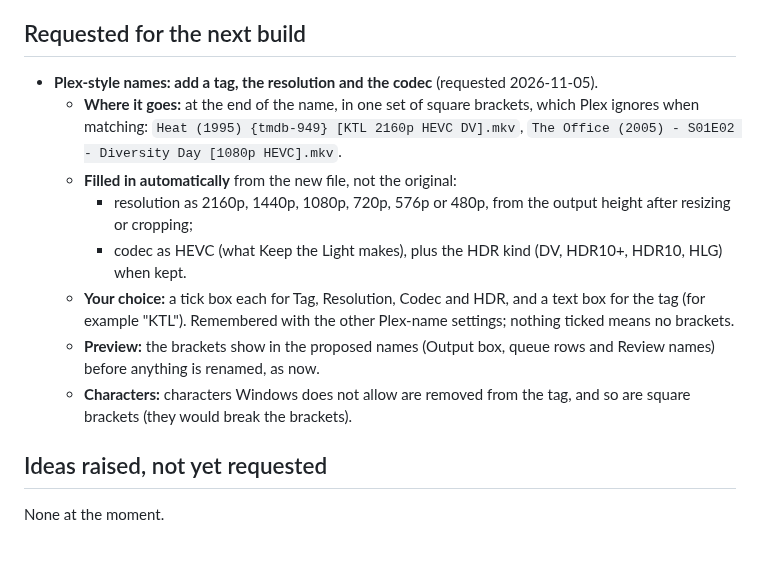
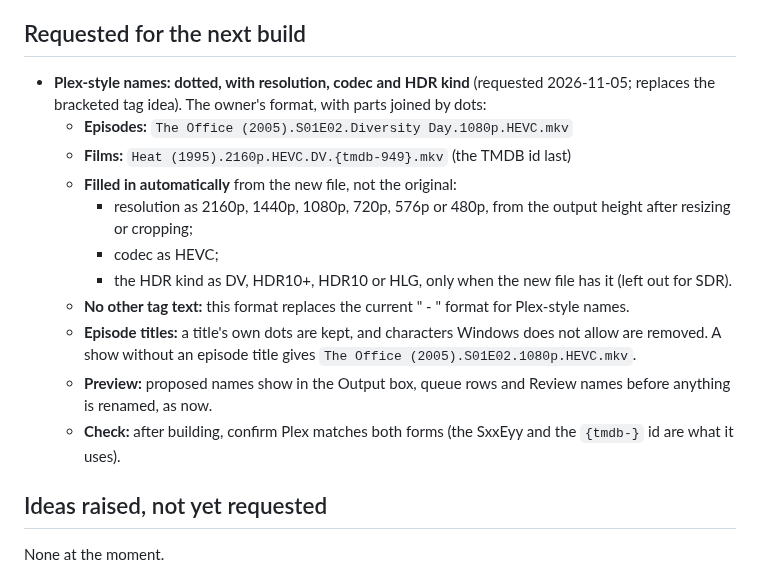
Before and after one commit to stark23x/keepthelight, a Markdown page: BACKLOG.md, the part around the change. Rendered like a GitHub page; blank space fills up the shorter version.

Commit message:
Backlog: dotted Plex-style names with resolution, codec and HDR kind
Co-Authored-By: Claude Opus 5.5 <noreply@anthropic.com>
Claude-Session: https://claude.ai/code/session_01FmAZyVp6g1vGDJ7ywYJEr4

```diff
--- a/BACKLOG.md
+++ b/BACKLOG.md
@@ -6,18 +6,20 @@ next build". Shipped features move to "Done" with their version number. Nothing
 
 ## Requested for the next build
 
-- **Plex-style names: add a tag, the resolution and the codec** (requested 2026-11-05).
-  - **Where it goes:** at the end of the name, in one set of square brackets, which Plex ignores when matching:
-    `Heat (1995) {tmdb-949} [KTL 2160p HEVC DV].mkv`, `The Office (2005) - S01E02 - Diversity Day [1080p HEVC].mkv`.
+- **Plex-style names: dotted, with resolution, codec and HDR kind** (requested 2026-11-05; replaces the
+  bracketed tag idea). The owner's format, with parts joined by dots:
+  - **Episodes:** `The Office (2005).S01E02.Diversity Day.1080p.HEVC.mkv`
+  - **Films:** `Heat (1995).2160p.HEVC.DV.{tmdb-949}.mkv` (the TMDB id last)
   - **Filled in automatically** from the new file, not the original:
     - resolution as 2160p, 1440p, 1080p, 720p, 576p or 480p, from the output height after resizing or cropping;
-    - codec as HEVC (what Keep the Light makes), plus the HDR kind (DV, HDR10+, HDR10, HLG) when kept.
-  - **Your choice:** a tick box each for Tag, Resolution, Codec and HDR, and a text box for the tag (for example
-    "KTL"). Remembered with the other Plex-name settings; nothing ticked means no brackets.
-  - **Preview:** the brackets show in the proposed names (Output box, queue rows and Review names) before anything
-    is renamed, as now.
-  - **Characters:** characters Windows does not allow are removed from the tag, and so are square brackets (they
-    would break the brackets).
+    - codec as HEVC;
+    - the HDR kind as DV, HDR10+, HDR10 or HLG, only when the new file has it (left out for SDR).
+  - **No other tag text:** this format replaces the current " - " format for Plex-style names.
+  - **Episode titles:** a title's own dots are kept, and characters Windows does not allow are removed. A show
+    without an episode title gives `The Office (2005).S01E02.1080p.HEVC.mkv`.
+  - **Preview:** proposed names show in the Output box, queue rows and Review names before anything is renamed, as
+    now.
+  - **Check:** after building, confirm Plex matches both forms (the SxxEyy and the `{tmdb-}` id are what it uses).
 
 ## Ideas raised, not yet requested
 
```
